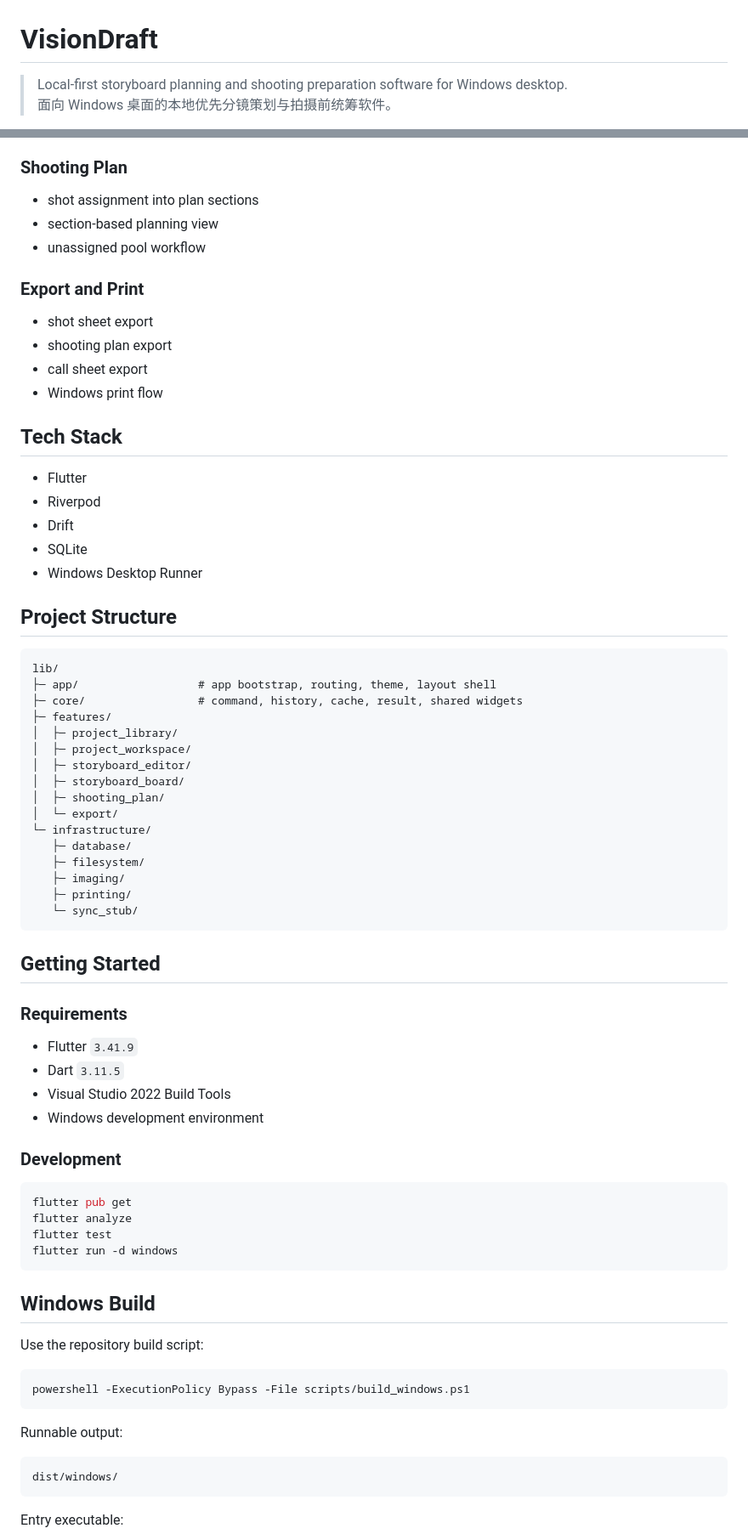
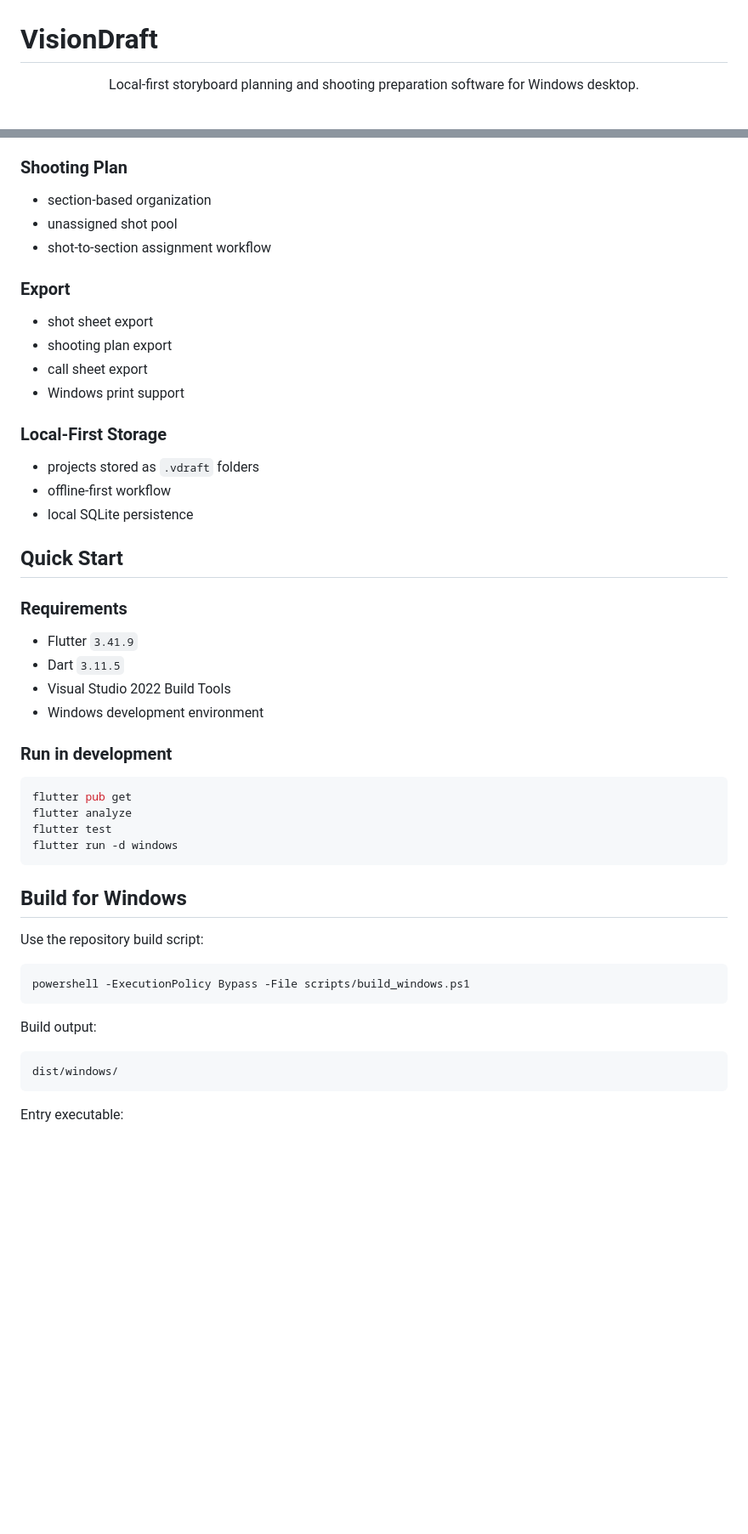
Before and after one commit to Oscar9527/VisionDraft, a Markdown page: README.md, 2 parts joined by grey strips. Shown at 85% size. GitHub-like rendering; blank space fills up the shorter version.

````diff
--- a/README.md
+++ b/README.md
@@ -1,5 +1,6 @@
 # VisionDraft
 
-> Local-first storyboard planning and shooting preparation software for Windows desktop.
-> 面向 Windows 桌面的本地优先分镜策划与拍摄前统筹软件。
+<p align="center">
+  Local-first storyboard planning and shooting preparation software for Windows desktop.
+</p>
 
@@ -78,47 +63,24 @@ Known public boundary:
 
 ### Shooting Plan
 
-- shot assignment into plan sections
-- section-based planning view
-- unassigned pool workflow
+- section-based organization
+- unassigned shot pool
+- shot-to-section assignment workflow
 
-### Export and Print
+### Export
 
 - shot sheet export
 - shooting plan export
 - call sheet export
-- Windows print flow
+- Windows print support
 
-## Tech Stack
+### Local-First Storage
 
-- Flutter
-- Riverpod
-- Drift
-- SQLite
-- Windows Desktop Runner
+- projects stored as `.vdraft` folders
+- offline-first workflow
+- local SQLite persistence
 
-## Project Structure
-
-```text
-lib/
-├─ app/                  # app bootstrap, routing, theme, layout shell
-├─ core/                 # command, history, cache, result, shared widgets
-├─ features/
-│  ├─ project_library/
-│  ├─ project_workspace/
-│  ├─ storyboard_editor/
-│  ├─ storyboard_board/
-│  ├─ shooting_plan/
-│  └─ export/
-└─ infrastructure/
-   ├─ database/
-   ├─ filesystem/
-   ├─ imaging/
-   ├─ printing/
-   └─ sync_stub/
-```
-
-## Getting Started
+## Quick Start
 
 ### Requirements
 
@@ -127,7 +89,7 @@ lib/
 - Visual Studio 2022 Build Tools
 - Windows development environment
 
-### Development
+### Run in development
 
 ```powershell
 flutter pub get
@@ -136,7 +98,7 @@ flutter test
 flutter run -d windows
 ```
 
-## Windows Build
+## Build for Windows
 
 Use the repository build script:
 
@@ -144,7 +106,7 @@ Use the repository build script:
 powershell -ExecutionPolicy Bypass -File scripts/build_windows.ps1
 ```
 
-Runnable output:
+Build output:
 
 ```text
 dist/windows/
````
Also changed, not shown: other parts of README.md (+59 -241 lines), README.zh-CN.md (added, +190 -0 lines).
